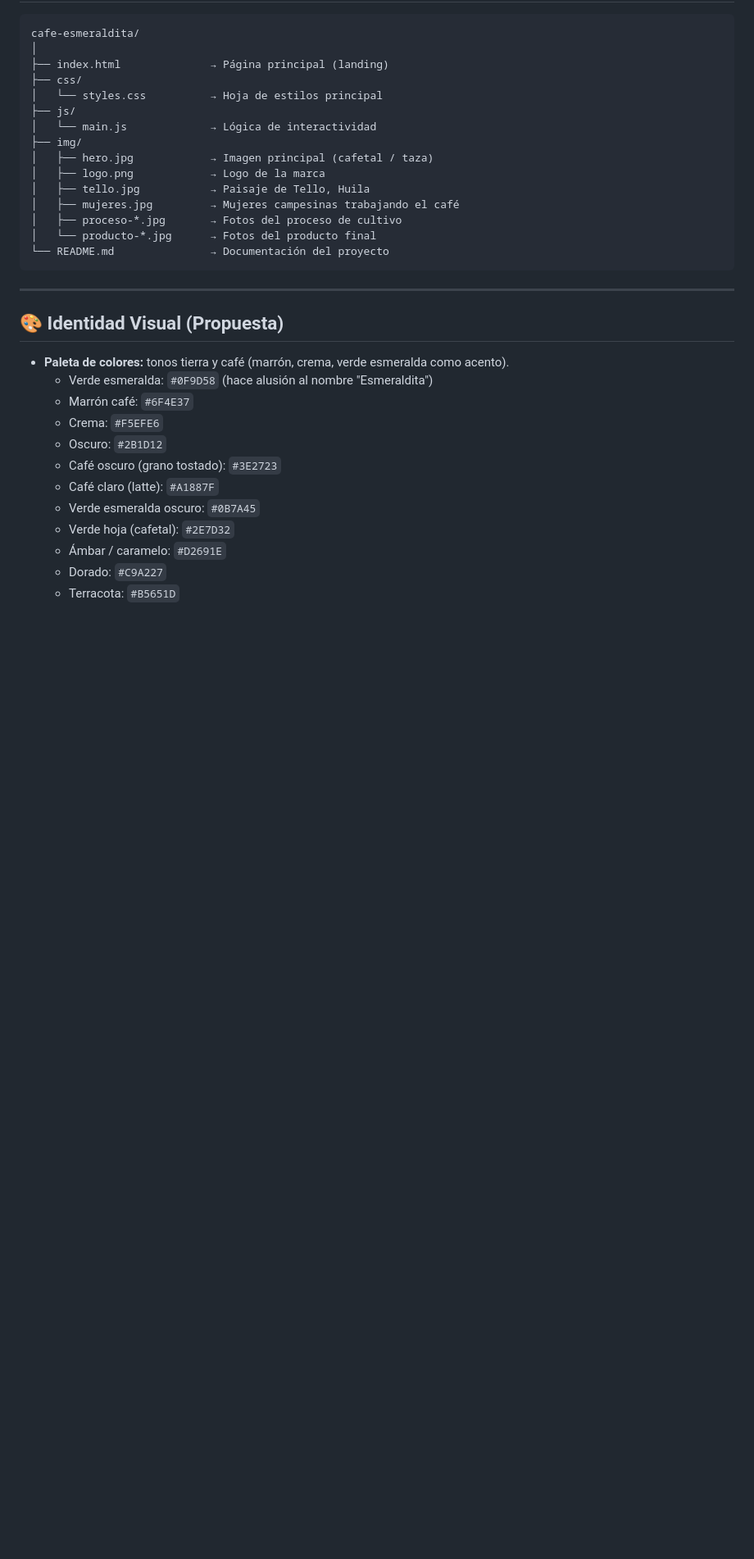
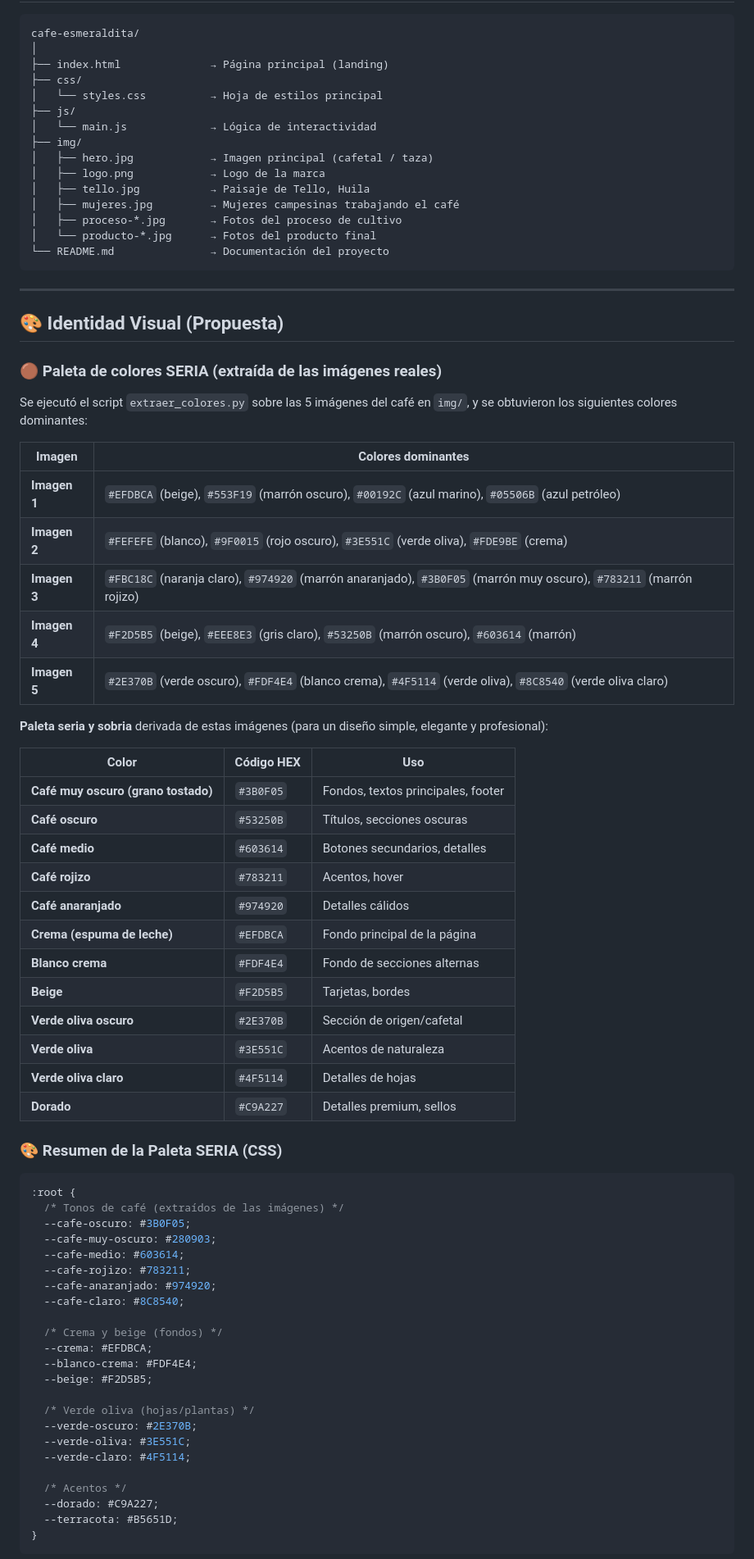
Before and after one commit to Escorpion23/cafe-esmeraldita, a Markdown page: PLAN_DE_TRABAJO.md, the part around one of its changes. Shown at 82% size. Rendered like a GitHub page; blank space fills up the shorter version.

Commit message:
Actualizacion plan de trabajo

````diff
--- a/PLAN_DE_TRABAJO.md
+++ b/PLAN_DE_TRABAJO.md
@@ -47,15 +47,60 @@ cafe-esmeraldita/
 
 ## 🎨 Identidad Visual (Propuesta)
 
-- **Paleta de colores:** tonos tierra y café (marrón, crema, verde esmeralda como acento).
-  - Verde esmeralda: `#0F9D58` (hace alusión al nombre "Esmeraldita")
-  - Marrón café: `#6F4E37`
-  - Crema: `#F5EFE6`
-  - Oscuro: `#2B1D12`
-  - Café oscuro (grano tostado): `#3E2723`
-  - Café claro (latte): `#A1887F`
-  - Verde esmeralda oscuro: `#0B7A45`
-  - Verde hoja (cafetal): `#2E7D32`
-  - Ámbar / caramelo: `#D2691E`
-  - Dorado: `#C9A227`
-  - Terracota: `#B5651D`
+### 🟤 Paleta de colores SERIA (extraída de las imágenes reales)
+
+Se ejecutó el script `extraer_colores.py` sobre las 5 imágenes del café en `img/`, y se obtuvieron los siguientes colores dominantes:
+
+| Imagen | Colores dominantes |
+|--------|-------------------|
+| **Imagen 1** | `#EFDBCA` (beige), `#553F19` (marrón oscuro), `#00192C` (azul marino), `#05506B` (azul petróleo) |
+| **Imagen 2** | `#FEFEFE` (blanco), `#9F0015` (rojo oscuro), `#3E551C` (verde oliva), `#FDE9BE` (crema) |
+| **Imagen 3** | `#FBC18C` (naranja claro), `#974920` (marrón anaranjado), `#3B0F05` (marrón muy oscuro), `#783211` (marrón rojizo) |
+| **Imagen 4** | `#F2D5B5` (beige), `#EEE8E3` (gris claro), `#53250B` (marrón oscuro), `#603614` (marrón) |
+| **Imagen 5** | `#2E370B` (verde oscuro), `#FDF4E4` (blanco crema), `#4F5114` (verde oliva), `#8C8540` (verde oliva claro) |
+
+**Paleta seria y sobria** derivada de estas imágenes (para un diseño simple, elegante y profesional):
+
+| Color | Código HEX | Uso |
+|-------|-----------|-----|
+| **Café muy oscuro (grano tostado)** | `#3B0F05` | Fondos, textos principales, footer |
+| **Café oscuro** | `#53250B` | Títulos, secciones oscuras |
+| **Café medio** | `#603614` | Botones secundarios, detalles |
+| **Café rojizo** | `#783211` | Acentos, hover |
+| **Café anaranjado** | `#974920` | Detalles cálidos |
+| **Crema (espuma de leche)** | `#EFDBCA` | Fondo principal de la página |
+| **Blanco crema** | `#FDF4E4` | Fondo de secciones alternas |
+| **Beige** | `#F2D5B5` | Tarjetas, bordes |
+| **Verde oliva oscuro** | `#2E370B` | Sección de origen/cafetal |
+| **Verde oliva** | `#3E551C` | Acentos de naturaleza |
+| **Verde oliva claro** | `#4F5114` | Detalles de hojas |
+| **Dorado** | `#C9A227` | Detalles premium, sellos |
+
+### 🎨 Resumen de la Paleta SERIA (CSS)
+
+```css
+:root {
+  /* Tonos de café (extraídos de las imágenes) */
+  --cafe-oscuro: #3B0F05;
+  --cafe-muy-oscuro: #280903;
+  --cafe-medio: #603614;
+  --cafe-rojizo: #783211;
+  --cafe-anaranjado: #974920;
+  --cafe-claro: #8C8540;
+
+  /* Crema y beige (fondos) */
+  --crema: #EFDBCA;
+  --blanco-crema: #FDF4E4;
+  --beige: #F2D5B5;
+
+  /* Verde oliva (hojas/plantas) */
+  --verde-oscuro: #2E370B;
+  --verde-oliva: #3E551C;
+  --verde-claro: #4F5114;
+
+  /* Acentos */
+  --dorado: #C9A227;
+  --terracota: #B5651D;
+}
+```
+
````
Also changed, not shown: other parts of PLAN_DE_TRABAJO.md (+36 -0 lines).
